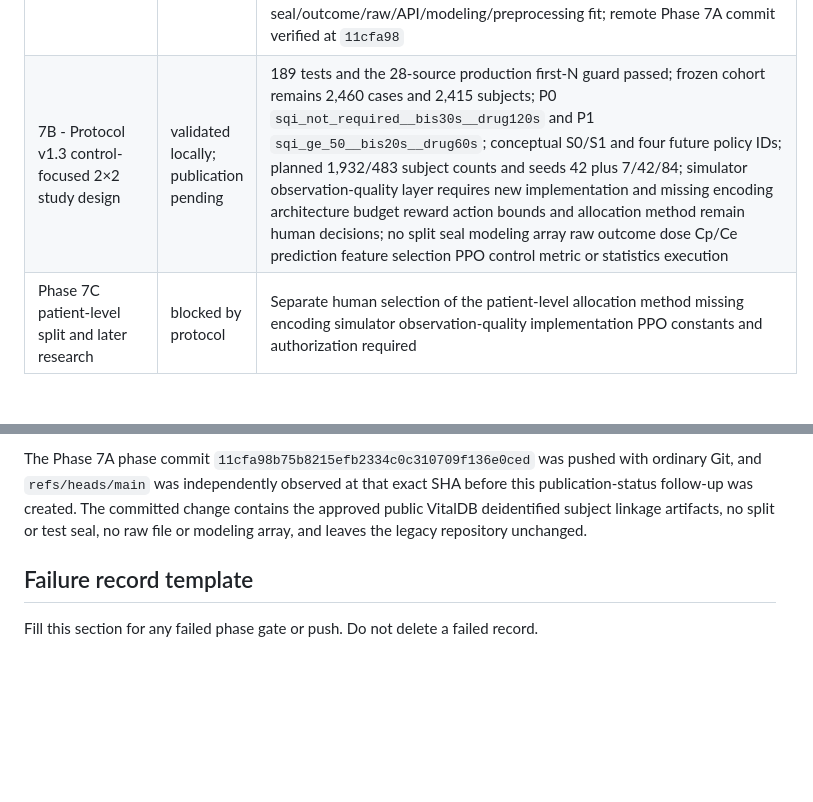
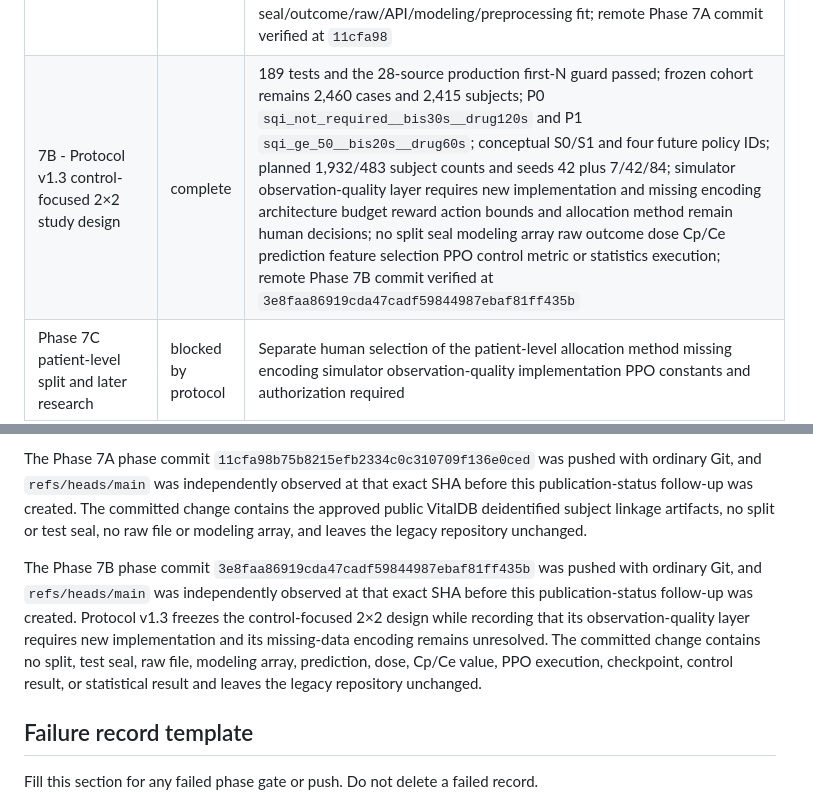
Before and after one commit to khyitty/VitalDB-State-Selection-Reconstructed, a Markdown page: PHASE_STATUS.md, 2 parts joined by grey strips. GitHub-like rendering; blank space fills up the shorter version.

Commit message:
Record Phase 7B remote verification

```diff
--- a/PHASE_STATUS.md
+++ b/PHASE_STATUS.md
@@ -19,7 +19,7 @@ no legacy 98-case artifact is used, and no model/feature-selection/PPO run occur
 | 6C - Causal grid and prediction-window feasibility audit | complete | 138 tests and the 21-source production first-N guard passed; 2,470 cases by all 60 candidates yield 148,200 complete rows; usable-case counts range from 2,465 to 2,468 with no rule selected; all 9,880 source raw checksums and the 19,761-file raw tree match before/after; peak RSS was 221,642,752 bytes; no cohort freeze split model Cp/Ce feature selection or PPO execution; remote Phase 6C commit verified at `b8f010d` |
 | 6D - Protocol v1.2 final preprocessing decision and cohort freeze | complete | 153 tests and the 23-source production first-N guard passed; selected `sqi_ge_50__bis20s__drug60s` with at least 120 usable endpoints; all 2,470 source cases yield 2,460 eligible and 10 excluded; eligible-ID checksum `f2c140ccf150648c2d4f46029849f325742e58eaf16ecb30efa05299384fb9bd`; source raw 9,880 checksums verified and raw tree unchanged; no raw/API split modeling array prediction Cp/Ce feature selection or PPO execution; remote Phase 6D commit verified at `3421e84` |
 | 7A - Subject linkage and patient-level split feasibility audit | complete | 167 tests and the 26-source production first-N guard passed; 2,460 cases map without ambiguity to 2,415 nonmissing subjects; subjectid missing 0 and case-to-subject ambiguity 0; cluster sizes are 1×2,378, 2×35, 3×1, and 9×1; 82 cases belong to repeated subjects; sex inconsistency warnings 0; linkage checksum `102ccc60d9f03a8bfe858e5862366ef0b49f80cef3dcc027dae94afface464f7`; count-only nearest case and subject targets are arithmetically feasible; no allocation selected and no split/test seal/outcome/raw/API/modeling/preprocessing fit; remote Phase 7A commit verified at `11cfa98` |
-| 7B - Protocol v1.3 control-focused 2×2 study design | validated locally; publication pending | 189 tests and the 28-source production first-N guard passed; frozen cohort remains 2,460 cases and 2,415 subjects; P0 `sqi_not_required__bis30s__drug120s` and P1 `sqi_ge_50__bis20s__drug60s`; conceptual S0/S1 and four future policy IDs; planned 1,932/483 subject counts and seeds 42 plus 7/42/84; simulator observation-quality layer requires new implementation and missing encoding architecture budget reward action bounds and allocation method remain human decisions; no split seal modeling array raw outcome dose Cp/Ce prediction feature selection PPO control metric or statistics execution |
+| 7B - Protocol v1.3 control-focused 2×2 study design | complete | 189 tests and the 28-source production first-N guard passed; frozen cohort remains 2,460 cases and 2,415 subjects; P0 `sqi_not_required__bis30s__drug120s` and P1 `sqi_ge_50__bis20s__drug60s`; conceptual S0/S1 and four future policy IDs; planned 1,932/483 subject counts and seeds 42 plus 7/42/84; simulator observation-quality layer requires new implementation and missing encoding architecture budget reward action bounds and allocation method remain human decisions; no split seal modeling array raw outcome dose Cp/Ce prediction feature selection PPO control metric or statistics execution; remote Phase 7B commit verified at `3e8faa86919cda47cadf59844987ebaf81ff435b` |
 | Phase 7C patient-level split and later research | blocked by protocol | Separate human selection of the patient-level allocation method missing encoding simulator observation-quality implementation PPO constants and authorization required |
 
 ## Publication constraint
@@ -105,6 +105,16 @@ publication-status follow-up was created. The committed change contains the
 approved public VitalDB deidentified subject linkage artifacts, no split or test
 seal, no raw file or modeling array, and leaves the legacy repository unchanged.
 
+The Phase 7B phase commit
+`3e8faa86919cda47cadf59844987ebaf81ff435b` was pushed with ordinary Git, and
+`refs/heads/main` was independently observed at that exact SHA before this
+publication-status follow-up was created. Protocol v1.3 freezes the control-focused
+2×2 design while recording that its observation-quality layer requires new
+implementation and its missing-data encoding remains unresolved. The committed
+change contains no split, test seal, raw file, modeling array, prediction, dose,
+Cp/Ce value, PPO execution, checkpoint, control result, or statistical result and
+leaves the legacy repository unchanged.
+
 ## Failure record template
 
 Fill this section for any failed phase gate or push. Do not delete a failed record.
```
